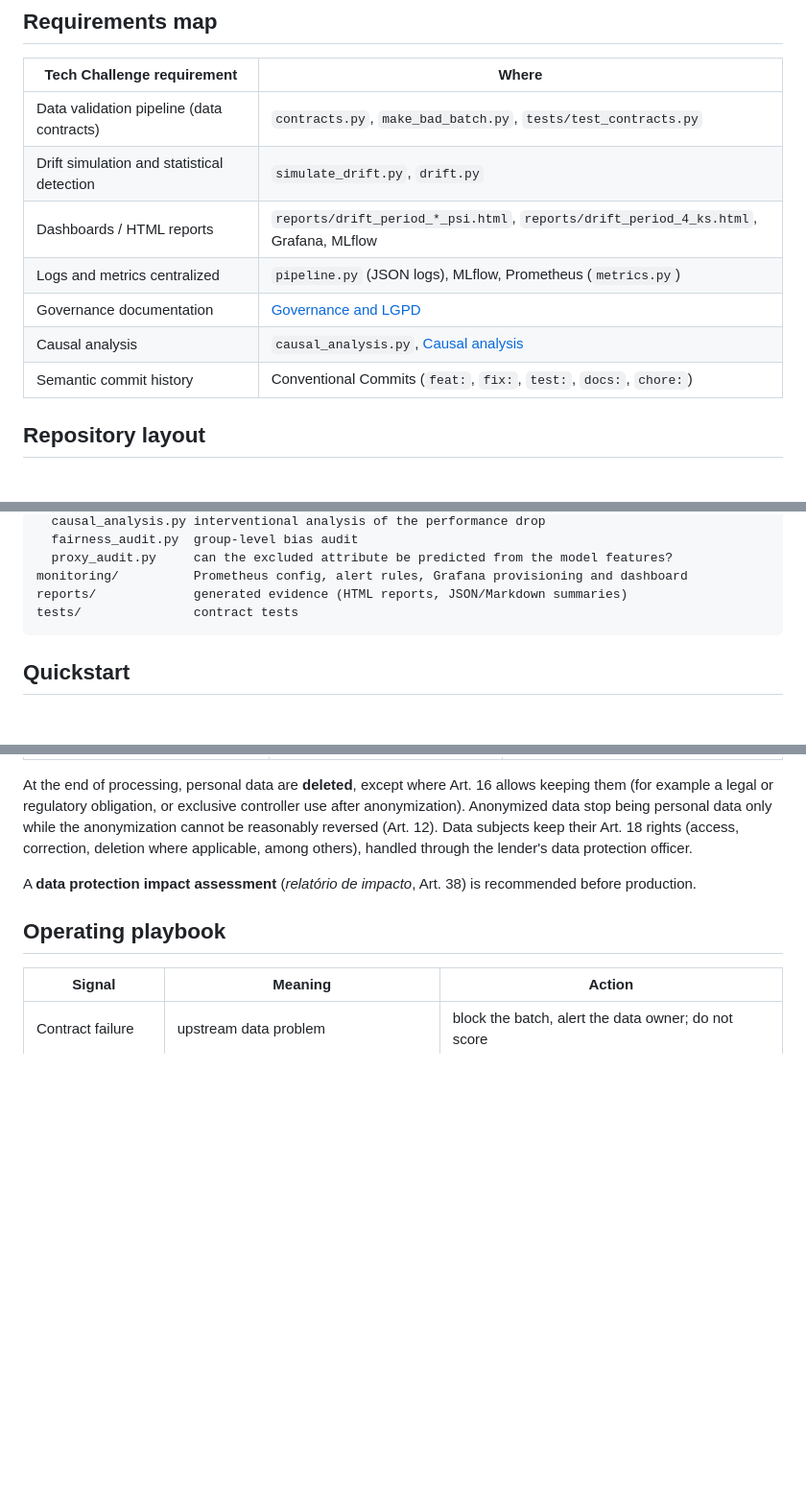
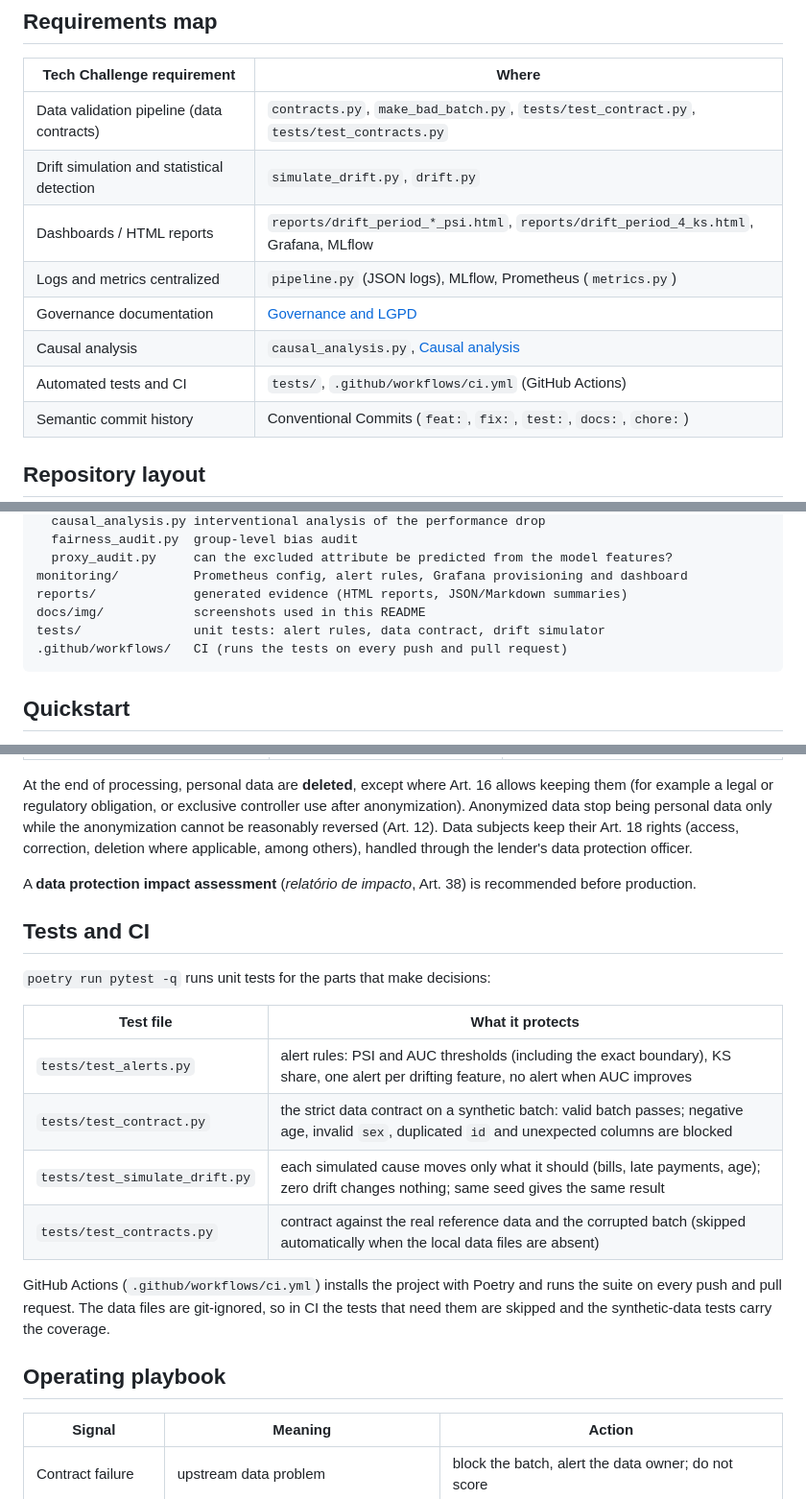
Before and after one commit to GFurts/credit-scoring-observability, a Markdown page: README.md, 3 parts joined by grey strips. Shown at 96% size. Rendered like a GitHub page; blank space fills up the shorter version.

````diff
--- a/README.md
+++ b/README.md
@@ -35,12 +37,13 @@ flowchart LR
 
 | Tech Challenge requirement | Where |
 |---|---|
-| Data validation pipeline (data contracts) | `contracts.py`, `make_bad_batch.py`, `tests/test_contracts.py` |
+| Data validation pipeline (data contracts) | `contracts.py`, `make_bad_batch.py`, `tests/test_contract.py`, `tests/test_contracts.py` |
 | Drift simulation and statistical detection | `simulate_drift.py`, `drift.py` |
 | Dashboards / HTML reports | `reports/drift_period_*_psi.html`, `reports/drift_period_4_ks.html`, Grafana, MLflow |
 | Logs and metrics centralized | `pipeline.py` (JSON logs), MLflow, Prometheus (`metrics.py`) |
 | Governance documentation | [Governance and LGPD](#governance-and-lgpd) |
 | Causal analysis | `causal_analysis.py`, [Causal analysis](#causal-analysis) |
+| Automated tests and CI | `tests/`, `.github/workflows/ci.yml` (GitHub Actions) |
 | Semantic commit history | Conventional Commits (`feat:`, `fix:`, `test:`, `docs:`, `chore:`) |
 
 ## Repository layout
@@ -61,7 +64,9 @@ src/credit_scoring_observability/
   proxy_audit.py     can the excluded attribute be predicted from the model features?
 monitoring/          Prometheus config, alert rules, Grafana provisioning and dashboard
 reports/             generated evidence (HTML reports, JSON/Markdown summaries)
-tests/               contract tests
+docs/img/            screenshots used in this README
+tests/               unit tests: alert rules, data contract, drift simulator
+.github/workflows/   CI (runs the tests on every push and pull request)
 ```
 
 ## Quickstart
@@ -331,6 +354,19 @@ At the end of processing, personal data are **deleted**, except where Art. 16 al
 
 A **data protection impact assessment** (*relatório de impacto*, Art. 38) is recommended before production.
 
+## Tests and CI
+
+`poetry run pytest -q` runs unit tests for the parts that make decisions:
+
+| Test file | What it protects |
+|---|---|
+| `tests/test_alerts.py` | alert rules: PSI and AUC thresholds (including the exact boundary), KS share, one alert per drifting feature, no alert when AUC improves |
+| `tests/test_contract.py` | the strict data contract on a synthetic batch: valid batch passes; negative age, invalid `sex`, duplicated `id` and unexpected columns are blocked |
+| `tests/test_simulate_drift.py` | each simulated cause moves only what it should (bills, late payments, age); zero drift changes nothing; same seed gives the same result |
+| `tests/test_contracts.py` | contract against the real reference data and the corrupted batch (skipped automatically when the local data files are absent) |
+
+GitHub Actions (`.github/workflows/ci.yml`) installs the project with Poetry and runs the suite on every push and pull request. The data files are git-ignored, so in CI the tests that need them are skipped and the synthetic-data tests carry the coverage.
+
 ## Operating playbook
 
 | Signal | Meaning | Action |
````
Also changed, not shown: other parts of README.md (+21 -1 lines), docs/img/drift-report-period4.png (added), docs/img/grafana-dashboard.png (added), docs/img/mlflow-auc.png (added), docs/img/mlflow-psi-max.png (added), docs/img/prometheus-alerts.png (added).
